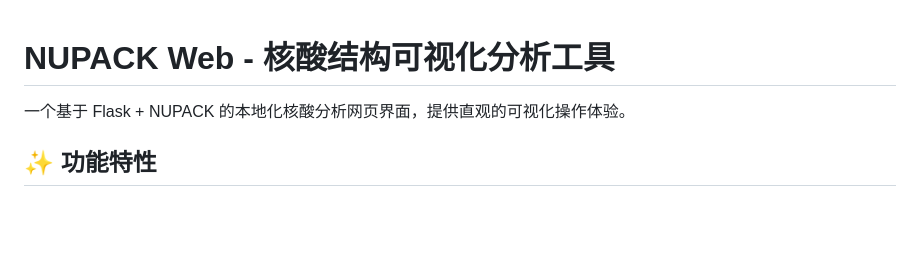
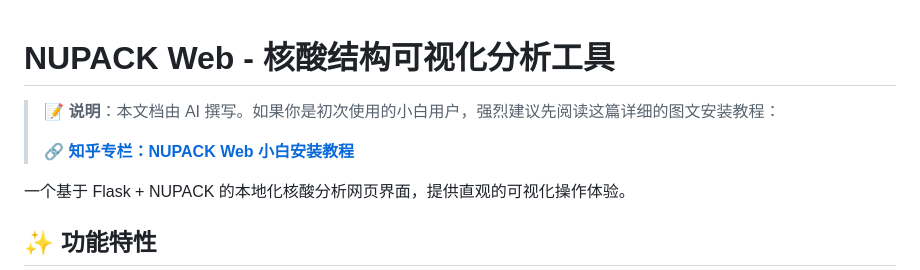
Before and after one commit to Luminave/nupack-webapp, a Markdown page: README.md, the part around the change. GitHub-like rendering; blank space fills up the shorter version.

Commit message:
Add link to Zhihu tutorial for beginners

```diff
--- a/README.md
+++ b/README.md
@@ -1,4 +1,8 @@
 # NUPACK Web - 核酸结构可视化分析工具
+
+> 📝 **说明**：本文档由 AI 撰写。如果你是初次使用的小白用户，强烈建议先阅读这篇详细的图文安装教程：
+>
+> 🔗 **[知乎专栏：NUPACK Web 小白安装教程](https://zhuanlan.zhihu.com/p/2018702350303380650)**
 
 一个基于 Flask + NUPACK 的本地化核酸分析网页界面，提供直观的可视化操作体验。
 
```
